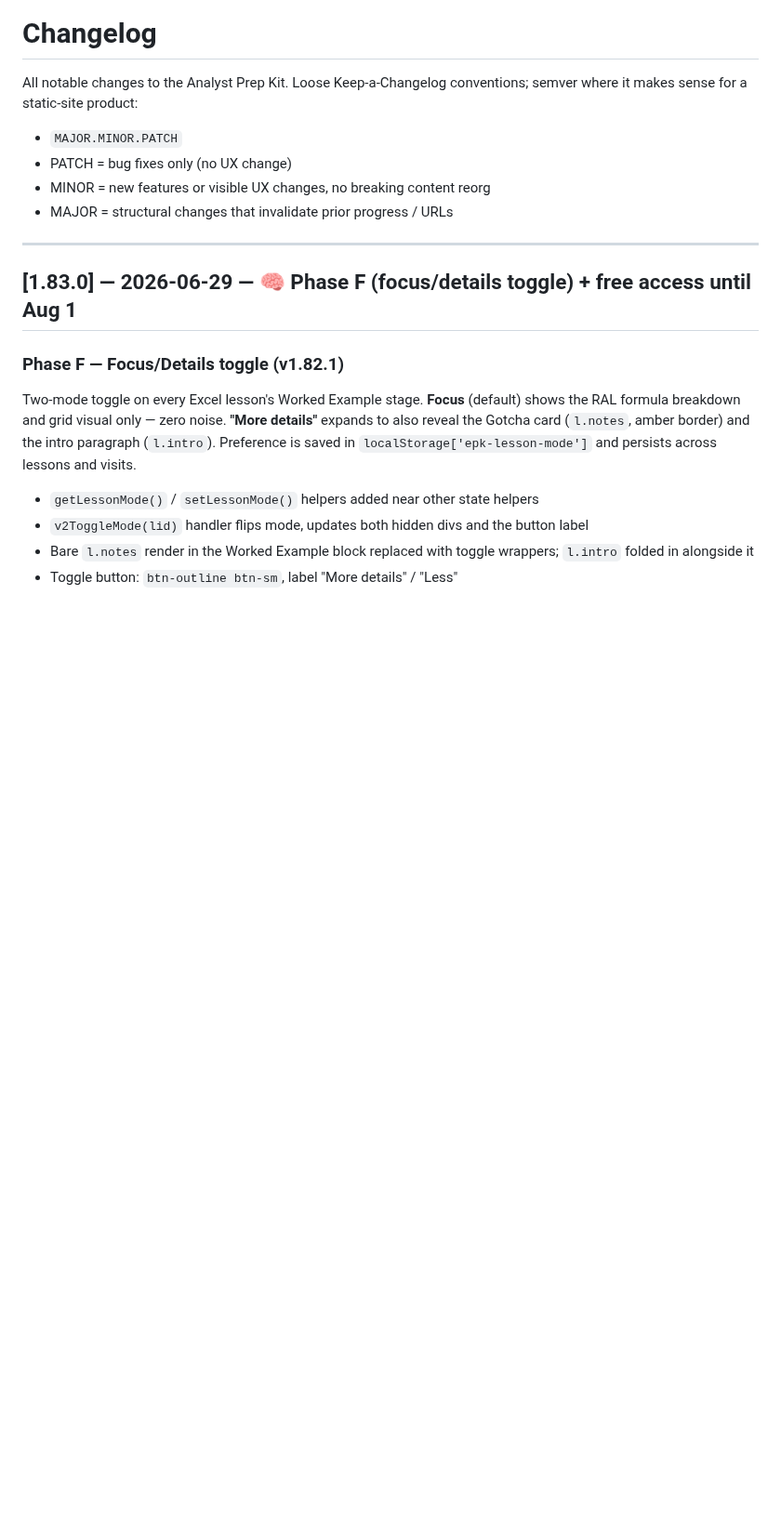
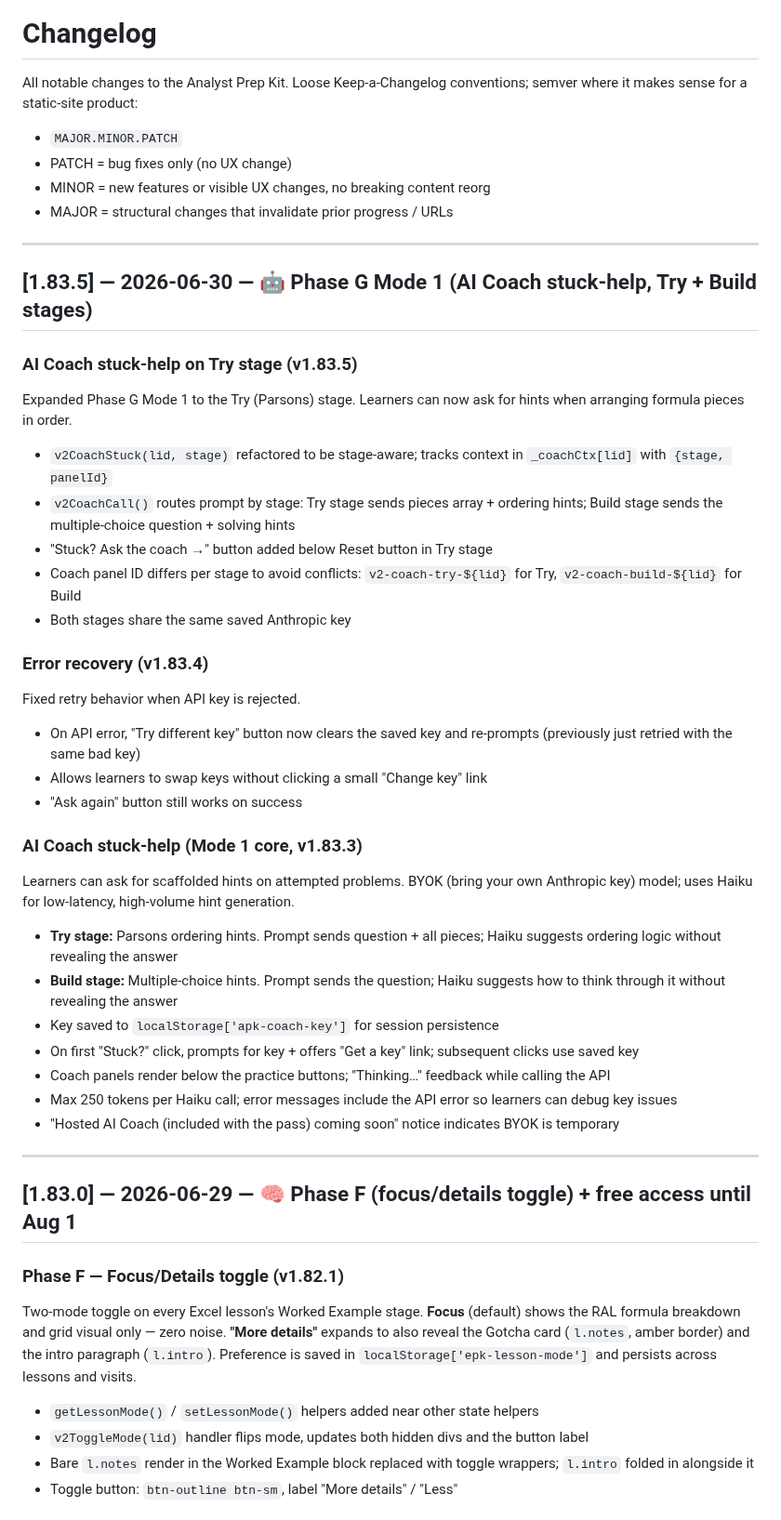
Before and after one commit to michaelnocito/analyst-prep-kit, a Markdown page: CHANGELOG.md, the part around the change. Shown at 93% size. Drawn GitHub-style; blank space fills up the shorter version.

Commit message:
v1.83.5: add CHANGELOG entries for Phase G Mode 1 (v1.83.3–v1.83.5)

```diff
--- a/CHANGELOG.md
+++ b/CHANGELOG.md
@@ -6,6 +6,40 @@ conventions; semver where it makes sense for a static-site product:
 - PATCH = bug fixes only (no UX change)
 - MINOR = new features or visible UX changes, no breaking content reorg
 - MAJOR = structural changes that invalidate prior progress / URLs
+
+---
+
+## [1.83.5] — 2026-06-30 — 🤖 Phase G Mode 1 (AI Coach stuck-help, Try + Build stages)
+
+### AI Coach stuck-help on Try stage (v1.83.5)
+
+Expanded Phase G Mode 1 to the Try (Parsons) stage. Learners can now ask for hints when arranging formula pieces in order.
+
+- `v2CoachStuck(lid, stage)` refactored to be stage-aware; tracks context in `_coachCtx[lid]` with `{stage, panelId}`
+- `v2CoachCall()` routes prompt by stage: Try stage sends pieces array + ordering hints; Build stage sends the multiple-choice question + solving hints
+- "Stuck? Ask the coach →" button added below Reset button in Try stage
+- Coach panel ID differs per stage to avoid conflicts: `v2-coach-try-${lid}` for Try, `v2-coach-build-${lid}` for Build
+- Both stages share the same saved Anthropic key
+
+### Error recovery (v1.83.4)
+
+Fixed retry behavior when API key is rejected.
+
+- On API error, "Try different key" button now clears the saved key and re-prompts (previously just retried with the same bad key)
+- Allows learners to swap keys without clicking a small "Change key" link
+- "Ask again" button still works on success
+
+### AI Coach stuck-help (Mode 1 core, v1.83.3)
+
+Learners can ask for scaffolded hints on attempted problems. BYOK (bring your own Anthropic key) model; uses Haiku for low-latency, high-volume hint generation.
+
+- **Try stage:** Parsons ordering hints. Prompt sends question + all pieces; Haiku suggests ordering logic without revealing the answer
+- **Build stage:** Multiple-choice hints. Prompt sends the question; Haiku suggests how to think through it without revealing the answer
+- Key saved to `localStorage['apk-coach-key']` for session persistence
+- On first "Stuck?" click, prompts for key + offers "Get a key" link; subsequent clicks use saved key
+- Coach panels render below the practice buttons; "Thinking…" feedback while calling the API
+- Max 250 tokens per Haiku call; error messages include the API error so learners can debug key issues
+- "Hosted AI Coach (included with the pass) coming soon" notice indicates BYOK is temporary
 
 ---
 
```
